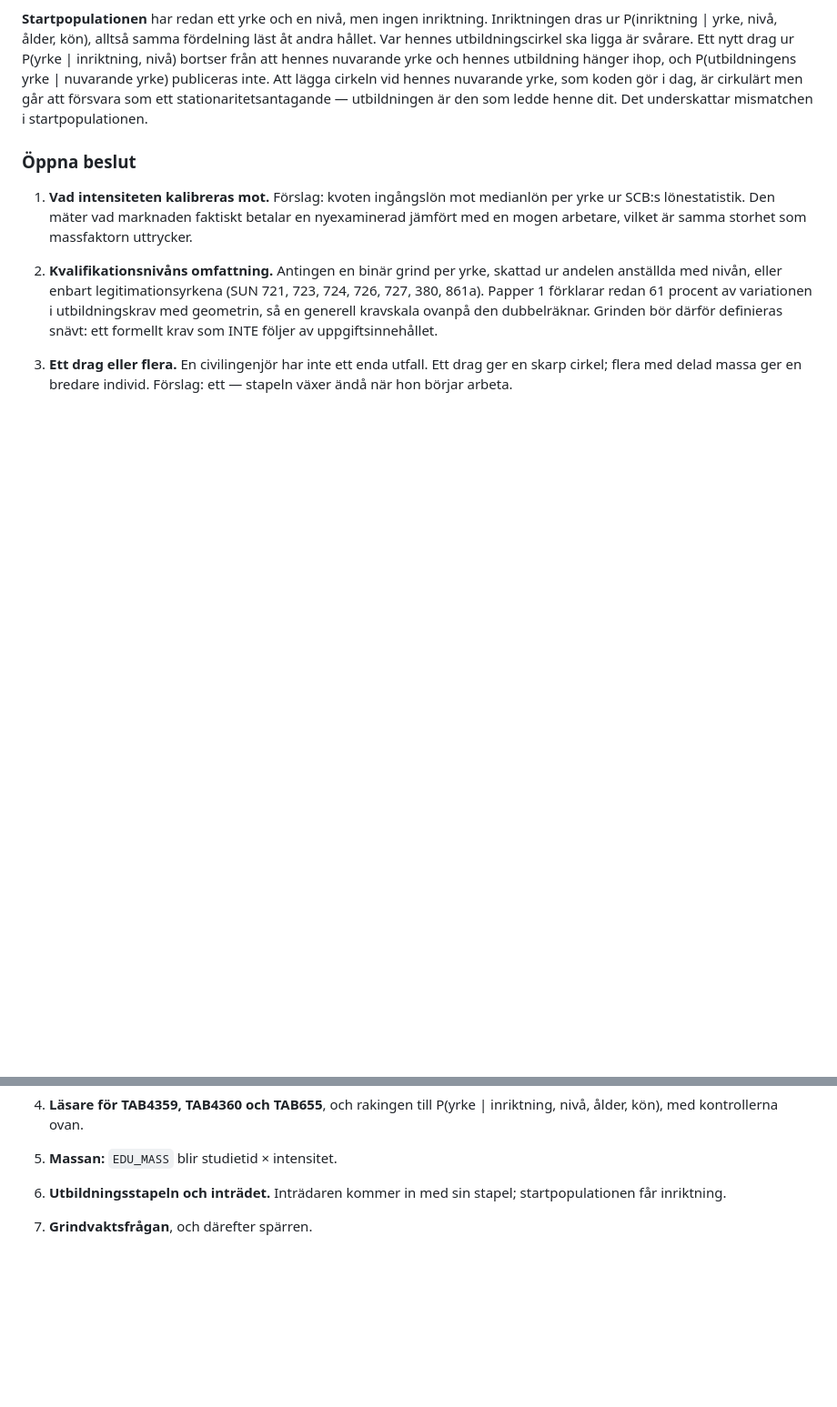
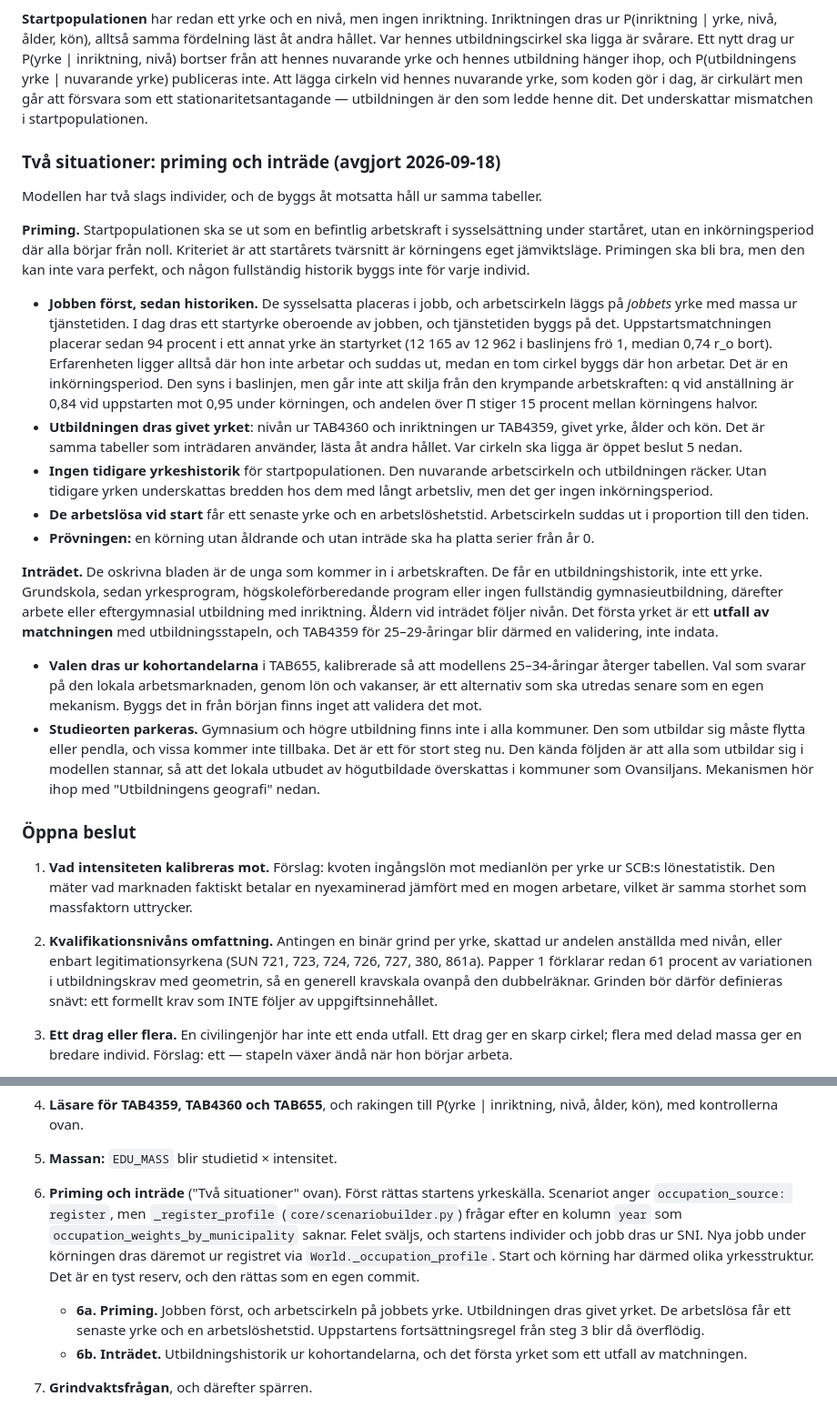
Before and after one commit to JoakimStorck/worm, a Markdown page: docs/utbildningsmodell.md, 2 parts joined by grey strips. Shown at 91% size. GitHub-like rendering; blank space fills up the shorter version.

Commit message:
Priming och inträde: steg 6 delas i två, och startens yrkeskälla är fel
Ren dokumentation. Beslut ur dialogen 2026-09-18 förs in i
utbildningsmodell.md ("Två situationer"), byggordningen och TODO.

TVÅ SITUATIONER. Startpopulationen ska primas: startåret ska se ut
som en befintlig arbetskraft i sysselsättning, utan en inkörningsperiod
där alla börjar från noll. Inträdarna är de oskrivna bladen. De kommer
in med en utbildningshistorik och får inget yrke tilldelat. Båda bygger
på samma tabeller, lästa åt motsatta håll: primingen drar utbildningen
givet yrket, och för inträdaren är yrket ett utfall av matchningen.

VARFÖR PRIMINGEN MÅSTE VÄNDAS. I dag dras ett startyrke oberoende av
jobben, och tjänstetidens massa läggs där. Uppstartsmatchningen placerar
sedan 12 165 av 12 962 (frö 1) i ett annat yrke, median 0,74 r_o bort.
Erfarenheten ligger alltså där hon inte arbetar. Beslut: jobben först,
och arbetscirkeln läggs på jobbets yrke. Utbildningen dras givet yrket
ur TAB4360 och TAB4359. Ingen fullständig historik byggs; primingen ska
bli bra men kan inte bli perfekt. De arbetslösa får ett senaste yrke och
en arbetslöshetstid. Prövningen är en körning utan åldrande och inträde,
som ska ha platta serier från år 0.

INTRÄDET. Valen dras ur kohortandelarna i TAB655. Val som svarar på
arbetsmarknaden ska utredas senare. Studieorten parkeras: gymnasium och
högre utbildning finns inte i alla kommuner, så den som utbildar sig
måste flytta eller pendla, och det är ett för stort steg nu. Den kända
följden, att alla som utbildar sig stannar, står i dokumentet.

FYNDET. _register_profile frågar efter en kolumn year som
occupation_weights_by_municipality saknar. Felet sväljs, och startens
individer och jobb dras ur SNI trots occupation_source: register. Nya
jobb under körningen kommer däremot ur registret via
World._occupation_profile. Det rättas som en egen commit före 6a.

Commiten gjordes efter att femfrökörningen för steg 3 (7654248) var klar,
så att inget frö fick ett annat hash än de andra.

Co-Authored-By: Claude Opus 5 (1M context) <noreply@anthropic.com>

```diff
--- a/docs/utbildningsmodell.md
+++ b/docs/utbildningsmodell.md
@@ -290,6 +290,59 @@ nuvarande yrke) publiceras inte. Att lägga cirkeln vid hennes nuvarande yrke,
 som koden gör i dag, är cirkulärt men går att försvara som ett
 stationaritetsantagande — utbildningen är den som ledde henne dit. Det
 underskattar mismatchen i startpopulationen.
+
+### Två situationer: priming och inträde (avgjort 2026-09-18)
+
+Modellen har två slags individer, och de byggs åt motsatta håll ur samma
+tabeller.
+
+**Priming.** Startpopulationen ska se ut som en befintlig arbetskraft i
+sysselsättning under startåret, utan en inkörningsperiod där alla börjar
+från noll. Kriteriet är att startårets tvärsnitt är körningens eget
+jämviktsläge. Primingen ska bli bra, men den kan inte vara perfekt, och
+någon fullständig historik byggs inte för varje individ.
+
+- **Jobben först, sedan historiken.** De sysselsatta placeras i jobb, och
+  arbetscirkeln läggs på *jobbets* yrke med massa ur tjänstetiden. I dag
+  dras ett startyrke oberoende av jobben, och tjänstetiden byggs på det.
+  Uppstartsmatchningen placerar sedan 94 procent i ett annat yrke än
+  startyrket (12 165 av 12 962 i baslinjens frö 1, median 0,74 r_o bort).
+  Erfarenheten ligger alltså där hon inte arbetar och suddas ut, medan en tom
+  cirkel byggs där hon arbetar. Det är en inkörningsperiod. Den syns i
+  baslinjen, men går inte att skilja från den krympande arbetskraften: q vid
+  anställning är 0,84 vid uppstarten mot 0,95 under körningen, och andelen
+  över Π stiger 15 procent mellan körningens halvor.
+- **Utbildningen dras givet yrket**: nivån ur TAB4360 och inriktningen ur
+  TAB4359, givet yrke, ålder och kön. Det är samma tabeller som inträdaren
+  använder, lästa åt andra hållet. Var cirkeln ska ligga är öppet beslut 5
+  nedan.
+- **Ingen tidigare yrkeshistorik** för startpopulationen. Den nuvarande
+  arbetscirkeln och utbildningen räcker. Utan tidigare yrken underskattas
+  bredden hos dem med långt arbetsliv, men det ger ingen inkörningsperiod.
+- **De arbetslösa vid start** får ett senaste yrke och en
+  arbetslöshetstid. Arbetscirkeln suddas ut i proportion till den tiden.
+- **Prövningen:** en körning utan åldrande och utan inträde ska ha platta
+  serier från år 0.
+
+**Inträdet.** De oskrivna bladen är de unga som kommer in i arbetskraften.
+De får en utbildningshistorik, inte ett yrke. Grundskola, sedan
+yrkesprogram, högskoleförberedande program eller ingen fullständig
+gymnasieutbildning, därefter arbete eller eftergymnasial utbildning med
+inriktning. Åldern vid inträdet följer nivån. Det första yrket är ett
+**utfall av matchningen** med utbildningsstapeln, och TAB4359 för 25–29-åringar
+blir därmed en validering, inte indata.
+
+- **Valen dras ur kohortandelarna** i TAB655, kalibrerade så att modellens
+  25–34-åringar återger tabellen. Val som svarar på den lokala
+  arbetsmarknaden, genom lön och vakanser, är ett alternativ som ska utredas
+  senare som en egen mekanism. Byggs det in från början finns inget att
+  validera det mot.
+- **Studieorten parkeras.** Gymnasium och högre utbildning finns inte i
+  alla kommuner. Den som utbildar sig måste flytta eller pendla, och vissa
+  kommer inte tillbaka. Det är ett för stort steg nu. Den kända följden är
+  att alla som utbildar sig i modellen stannar, så att det lokala utbudet
+  av högutbildade överskattas i kommuner som Ovansiljans. Mekanismen hör
+  ihop med "Utbildningens geografi" nedan.
 
 ### Öppna beslut
 
@@ -631,8 +684,20 @@ jämförs mot en baslinje med fem frön.
 4. **Läsare för TAB4359, TAB4360 och TAB655**, och rakingen till P(yrke |
    inriktning, nivå, ålder, kön), med kontrollerna ovan.
 5. **Massan:** `EDU_MASS` blir studietid × intensitet.
-6. **Utbildningsstapeln och inträdet.** Inträdaren kommer in med sin stapel;
-   startpopulationen får inriktning.
+6. **Priming och inträde** ("Två situationer" ovan). Först rättas
+   startens yrkeskälla. Scenariot anger `occupation_source: register`, men
+   `_register_profile` (`core/scenariobuilder.py`) frågar efter en kolumn
+   `year` som `occupation_weights_by_municipality` saknar. Felet sväljs, och
+   startens individer och jobb dras ur SNI. Nya jobb under körningen dras
+   däremot ur registret via `World._occupation_profile`. Start och körning
+   har därmed olika yrkesstruktur. Det är en tyst reserv, och den rättas
+   som en egen commit.
+   - **6a. Priming.** Jobben först, och arbetscirkeln på jobbets yrke.
+     Utbildningen dras givet yrket. De arbetslösa får ett senaste yrke och
+     en arbetslöshetstid. Uppstartens fortsättningsregel från steg 3 blir
+     då överflödig.
+   - **6b. Inträdet.** Utbildningshistorik ur kohortandelarna, och det
+     första yrket som ett utfall av matchningen.
 7. **Grindvaktsfrågan**, och därefter spärren.
 8. **Omskolningens mål dras** i stället för att medelvärdesbildas.
    Startpunkten försvinner samtidigt. `handle_start_education` räknar
```
Also changed, not shown: TODO.md (+5 -2 lines), docs/individmodell.md (+3 -1 lines).
